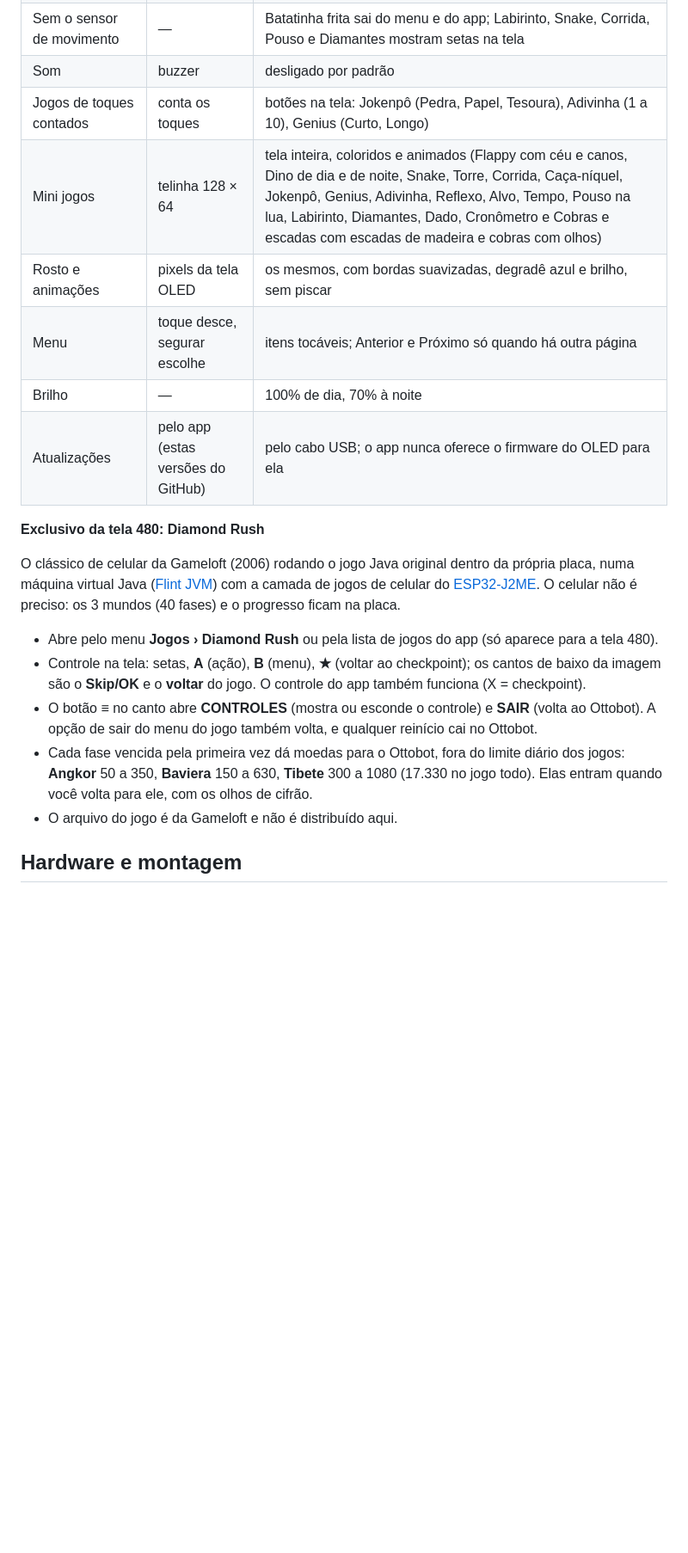
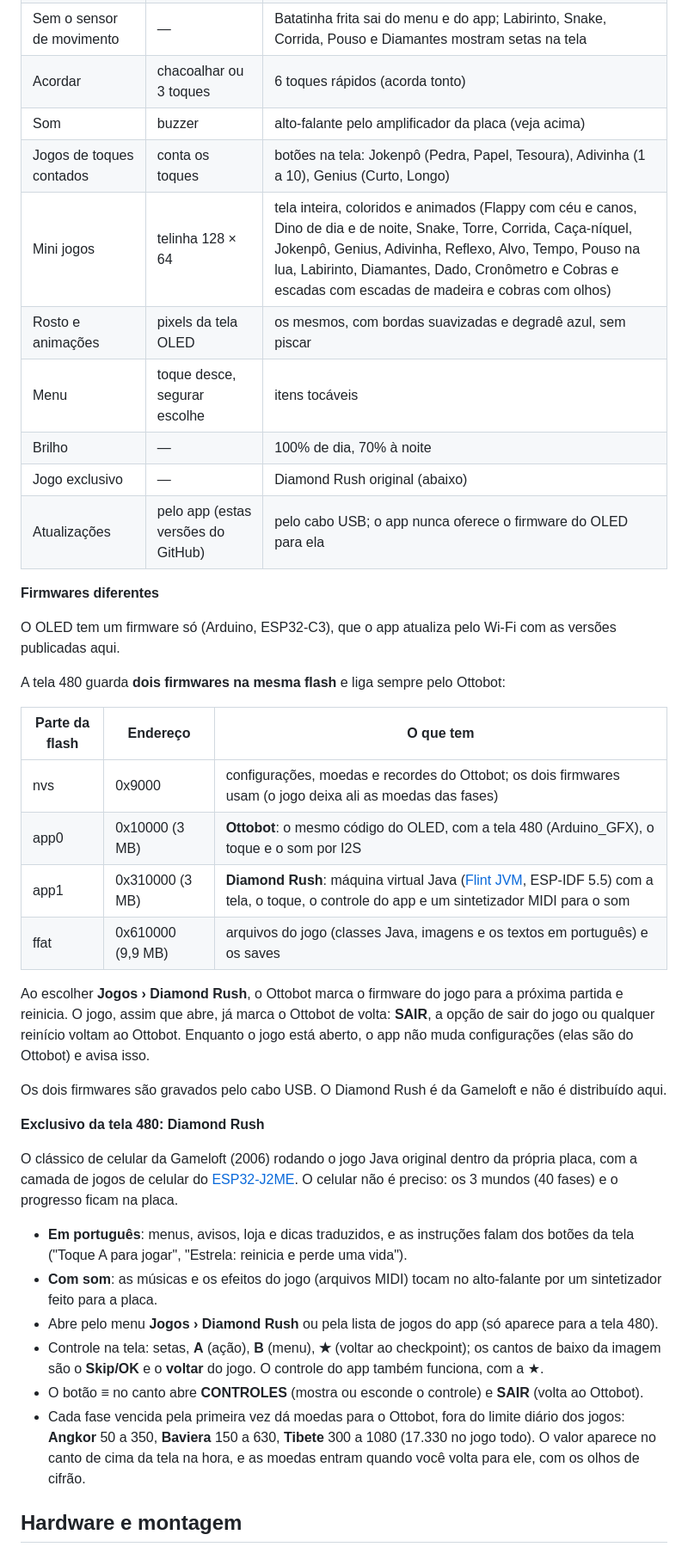
Before and after one commit to FelipeOtto20/ottobot, a Markdown page: README.md, the part around one of its changes. Shown at 86% size. GitHub-like rendering; blank space fills up the shorter version.

Commit message:
README: tela 480 (placa, alto-falante, firmwares, Diamond Rush em portugues com som), app 5.14
Co-Authored-By: Claude Opus 5.5 <noreply@anthropic.com>

```diff
--- a/README.md
+++ b/README.md
@@ -211,23 +231,43 @@ Uma segunda versão do Ottobot, numa placa pronta com tela colorida de toque: **
 | Toque | sensor na cabeça | a tela inteira, com botões |
 | Sensor de movimento (MPU6050) | vem montado | opcional (I2C SDA 19 / SCL 45) |
 | Sem o sensor de movimento | — | Batatinha frita sai do menu e do app; Labirinto, Snake, Corrida, Pouso e Diamantes mostram setas na tela |
-| Som | buzzer | desligado por padrão |
+| Acordar | chacoalhar ou 3 toques | 6 toques rápidos (acorda tonto) |
+| Som | buzzer | alto-falante pelo amplificador da placa (veja acima) |
 | Jogos de toques contados | conta os toques | botões na tela: Jokenpô (Pedra, Papel, Tesoura), Adivinha (1 a 10), Genius (Curto, Longo) |
 | Mini jogos | telinha 128 × 64 | tela inteira, coloridos e animados (Flappy com céu e canos, Dino de dia e de noite, Snake, Torre, Corrida, Caça-níquel, Jokenpô, Genius, Adivinha, Reflexo, Alvo, Tempo, Pouso na lua, Labirinto, Diamantes, Dado, Cronômetro e Cobras e escadas com escadas de madeira e cobras com olhos) |
-| Rosto e animações | pixels da tela OLED | os mesmos, com bordas suavizadas, degradê azul e brilho, sem piscar |
-| Menu | toque desce, segurar escolhe | itens tocáveis; Anterior e Próximo só quando há outra página |
+| Rosto e animações | pixels da tela OLED | os mesmos, com bordas suavizadas e degradê azul, sem piscar |
+| Menu | toque desce, segurar escolhe | itens tocáveis |
 | Brilho | — | 100% de dia, 70% à noite |
+| Jogo exclusivo | — | Diamond Rush original (abaixo) |
 | Atualizações | pelo app (estas versões do GitHub) | pelo cabo USB; o app nunca oferece o firmware do OLED para ela |
+
+**Firmwares diferentes**
+
+O OLED tem um firmware só (Arduino, ESP32-C3), que o app atualiza pelo Wi-Fi com as versões publicadas aqui.
+
+A tela 480 guarda **dois firmwares na mesma flash** e liga sempre pelo Ottobot:
+
+| Parte da flash | Endereço | O que tem |
+|---|---|---|
+| nvs | 0x9000 | configurações, moedas e recordes do Ottobot; os dois firmwares usam (o jogo deixa ali as moedas das fases) |
+| app0 | 0x10000 (3 MB) | **Ottobot**: o mesmo código do OLED, com a tela 480 (Arduino_GFX), o toque e o som por I2S |
+| app1 | 0x310000 (3 MB) | **Diamond Rush**: máquina virtual Java ([Flint JVM](https://github.com/FlintVN/FlintESPJVM), ESP-IDF 5.5) com a tela, o toque, o controle do app e um sintetizador MIDI para o som |
+| ffat | 0x610000 (9,9 MB) | arquivos do jogo (classes Java, imagens e os textos em português) e os saves |
+
+Ao escolher **Jogos › Diamond Rush**, o Ottobot marca o firmware do jogo para a próxima partida e reinicia. O jogo, assim que abre, já marca o Ottobot de volta: **SAIR**, a opção de sair do jogo ou qualquer reinício voltam ao Ottobot. Enquanto o jogo está aberto, o app não muda configurações (elas são do Ottobot) e avisa isso.
+
+Os dois firmwares são gravados pelo cabo USB. O Diamond Rush é da Gameloft e não é distribuído aqui.
 
 **Exclusivo da tela 480: Diamond Rush**
 
-O clássico de celular da Gameloft (2006) rodando o jogo Java original dentro da própria placa, numa máquina virtual Java ([Flint JVM](https://github.com/FlintVN/FlintESPJVM)) com a camada de jogos de celular do [ESP32-J2ME](https://github.com/bbnmn4800/ESP32-J2ME). O celular não é preciso: os 3 mundos (40 fases) e o progresso ficam na placa.
+O clássico de celular da Gameloft (2006) rodando o jogo Java original dentro da própria placa, com a camada de jogos de celular do [ESP32-J2ME](https://github.com/bbnmn4800/ESP32-J2ME). O celular não é preciso: os 3 mundos (40 fases) e o progresso ficam na placa.
 
+- **Em português**: menus, avisos, loja e dicas traduzidos, e as instruções falam dos botões da tela ("Toque A para jogar", "Estrela: reinicia e perde uma vida").
+- **Com som**: as músicas e os efeitos do jogo (arquivos MIDI) tocam no alto-falante por um sintetizador feito para a placa.
 - Abre pelo menu **Jogos › Diamond Rush** ou pela lista de jogos do app (só aparece para a tela 480).
-- Controle na tela: setas, **A** (ação), **B** (menu), **★** (voltar ao checkpoint); os cantos de baixo da imagem são o **Skip/OK** e o **voltar** do jogo. O controle do app também funciona (X = checkpoint).
-- O botão **≡** no canto abre **CONTROLES** (mostra ou esconde o controle) e **SAIR** (volta ao Ottobot). A opção de sair do menu do jogo também volta, e qualquer reinício cai no Ottobot.
-- Cada fase vencida pela primeira vez dá moedas para o Ottobot, fora do limite diário dos jogos: **Angkor** 50 a 350, **Baviera** 150 a 630, **Tibete** 300 a 1080 (17.330 no jogo todo). Elas entram quando você volta para ele, com os olhos de cifrão.
-- O arquivo do jogo é da Gameloft e não é distribuído aqui.
+- Controle na tela: setas, **A** (ação), **B** (menu), **★** (voltar ao checkpoint); os cantos de baixo da imagem são o **Skip/OK** e o **voltar** do jogo. O controle do app também funciona, com a ★.
+- O botão **≡** no canto abre **CONTROLES** (mostra ou esconde o controle) e **SAIR** (volta ao Ottobot).
+- Cada fase vencida pela primeira vez dá moedas para o Ottobot, fora do limite diário dos jogos: **Angkor** 50 a 350, **Baviera** 150 a 630, **Tibete** 300 a 1080 (17.330 no jogo todo). O valor aparece no canto de cima da tela na hora, e as moedas entram quando você volta para ele, com os olhos de cifrão.
 
 ## Hardware e montagem
 
```
Also changed, not shown: other parts of README.md (+25 -5 lines).
